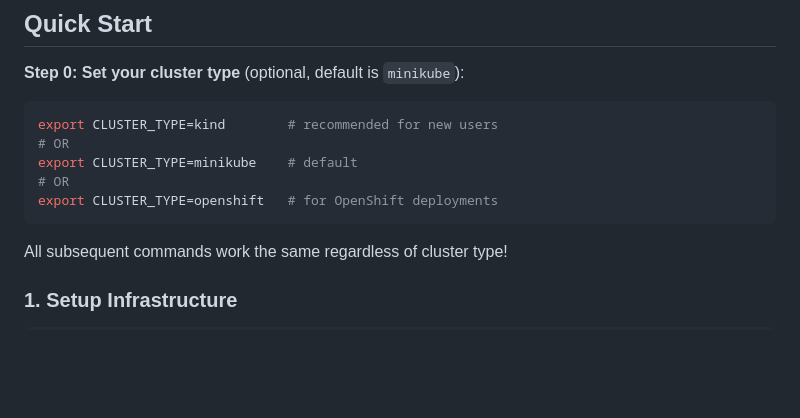
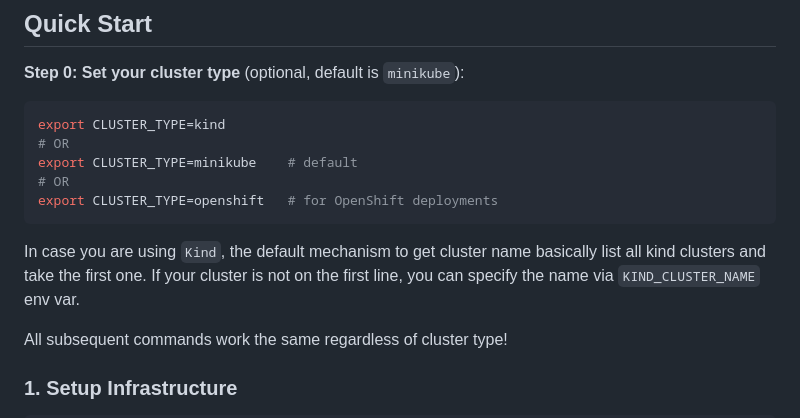
Before and after one commit to tomncooper/realtime-context-demo, a Markdown page: README.md, the part around the change. Drawn GitHub-style; blank space fills up the shorter version.

Commit message:
Add note about Kind cluster name
Signed-off-by: Jakub Stejskal <xstejs24@gmail.com>

````diff
--- a/README.md
+++ b/README.md
@@ -42,12 +42,15 @@ minikube start --cpus=6 --memory=16384 --disk-size=80g --driver=podman
 
 **Step 0: Set your cluster type** (optional, default is `minikube`):
 ```bash
-export CLUSTER_TYPE=kind        # recommended for new users
+export CLUSTER_TYPE=kind
 # OR
 export CLUSTER_TYPE=minikube    # default
 # OR
 export CLUSTER_TYPE=openshift   # for OpenShift deployments
 ```
+
+In case you are using `Kind`, the default mechanism to get cluster name basically list all kind clusters and take the first one.
+If your cluster is not on the first line, you can specify the name via `KIND_CLUSTER_NAME` env var.
 
 All subsequent commands work the same regardless of cluster type!
 
````
